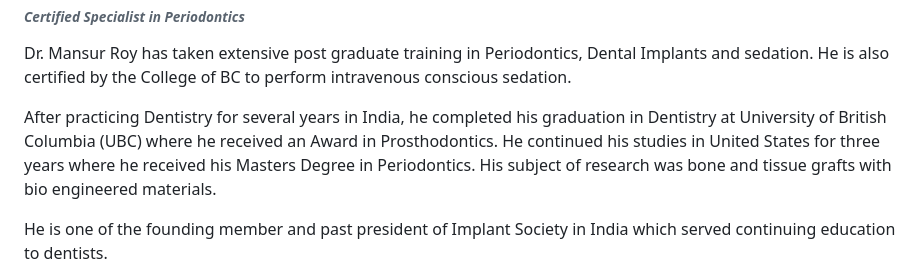
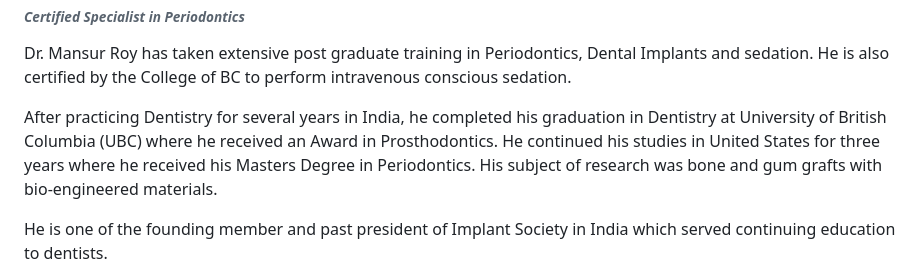
Before and after one commit to perioden/perioden.io, a Markdown page: index.md, the part around the change. Drawn GitHub-style.

Commit message:
fix grammer and improve

```diff
--- a/index.md
+++ b/index.md
@@ -27,7 +27,7 @@ Every one would like to keep their natural teeth for lifelong. However, if you a
 
 <p>Dr. Mansur Roy has taken extensive post graduate training in Periodontics, Dental Implants and sedation. He is also certified by the College of BC to perform intravenous conscious sedation.</p>
 
-<p>After practicing Dentistry for several years in India, he completed his graduation in Dentistry at University of British Columbia (UBC) where he received an Award in Prosthodontics. He continued his studies in United States for three years where he received his Masters Degree in Periodontics.  His subject of research was bone and tissue grafts with bio engineered materials.</p>
+<p>After practicing Dentistry for several years in India, he completed his graduation in Dentistry at University of British Columbia (UBC) where he received an Award in Prosthodontics. He continued his studies in United States for three years where he received his Masters Degree in Periodontics.  His subject of research was bone and gum grafts with bio-engineered materials.</p>
 
 <p>He is one of the founding member and past president of Implant Society in India which served continuing education to dentists.</p>
 
```
